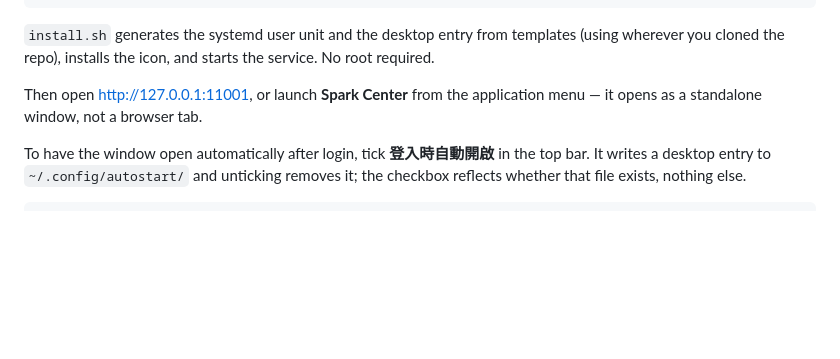
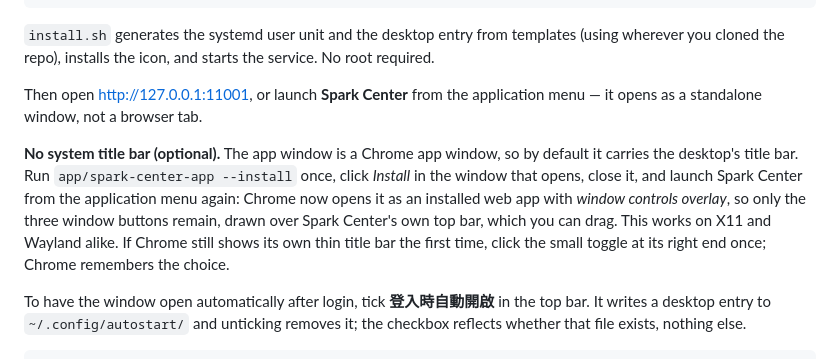
Before and after one commit to tiong6/spark-center, a Markdown page: README.md, the part around one of its changes. GitHub-like rendering; blank space fills up the shorter version.

Commit message:
Docs: title-bar-free app window and built-in GX10 USB-C map
README 安裝節補 --install 步驟與 WCO 說明、硬體一列補內建對應；CHANGELOG 2026-09-29 兩條。

Co-Authored-By: Claude Fable 5.1 <noreply@anthropic.com>

```diff
--- a/README.md
+++ b/README.md
@@ -97,6 +97,8 @@ cd spark-center
 `install.sh` generates the systemd user unit and the desktop entry from templates (using wherever you cloned the repo), installs the icon, and starts the service. No root required.
 
 Then open <http://127.0.0.1:11001>, or launch **Spark Center** from the application menu — it opens as a standalone window, not a browser tab.
+
+**No system title bar (optional).** The app window is a Chrome app window, so by default it carries the desktop's title bar. Run `app/spark-center-app --install` once, click *Install* in the window that opens, close it, and launch Spark Center from the application menu again: Chrome now opens it as an installed web app with *window controls overlay*, so only the three window buttons remain, drawn over Spark Center's own top bar, which you can drag. This works on X11 and Wayland alike. If Chrome still shows its own thin title bar the first time, click the small toggle at its right end once; Chrome remembers the choice.
 
 To have the window open automatically after login, tick **登入時自動開啟** in the top bar. It writes a desktop entry to `~/.config/autostart/` and unticking removes it; the checkbox reflects whether that file exists, nothing else.
 
```
Also changed, not shown: other parts of README.md (+1 -1 lines), CHANGELOG.md (+2 -0 lines).
